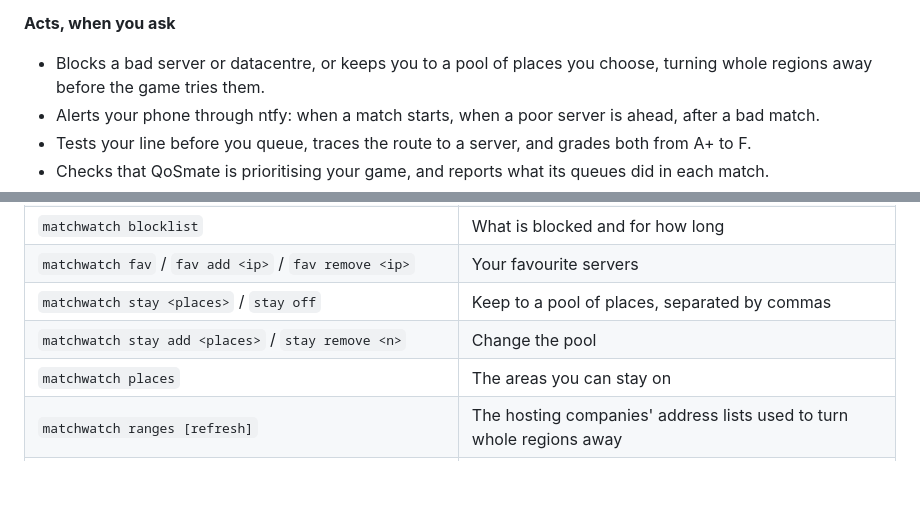
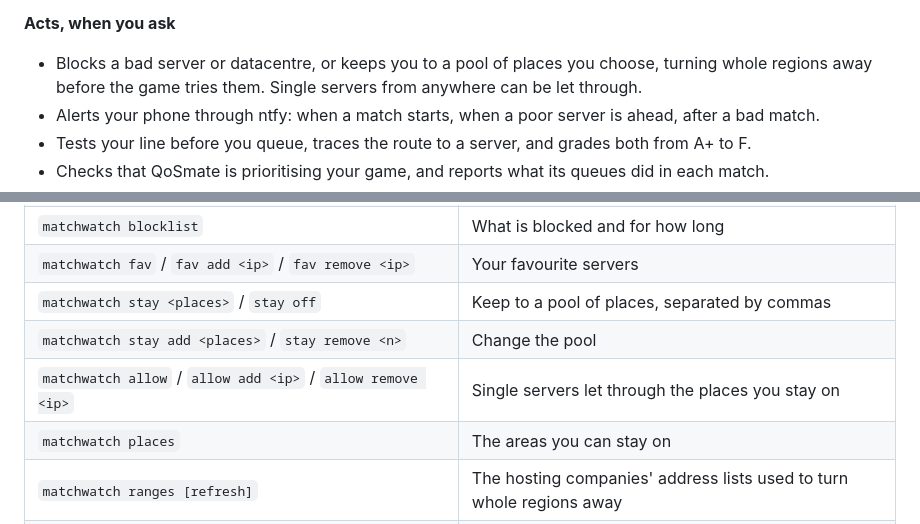
Before and after one commit to ItsGix/matchwatch, a Markdown page: README.md, 2 parts joined by grey strips. Rendered like a GitHub page; blank space fills up the shorter version.

```diff
--- a/README.md
+++ b/README.md
@@ -48,7 +48,7 @@ It works from packet timing only. Game traffic is never decoded, changed, delaye
 
 **Acts, when you ask**
 
-- Blocks a bad server or datacentre, or keeps you to a pool of places you choose, turning whole regions away before the game tries them.
+- Blocks a bad server or datacentre, or keeps you to a pool of places you choose, turning whole regions away before the game tries them. Single servers from anywhere can be let through.
 - Alerts your phone through ntfy: when a match starts, when a poor server is ahead, after a bad match.
 - Tests your line before you queue, traces the route to a server, and grades both from A+ to F.
 - Checks that QoSmate is prioritising your game, and reports what its queues did in each match.
@@ -476,6 +487,7 @@ Everything is also available over SSH:
 | `matchwatch fav` / `fav add <ip>` / `fav remove <ip>` | Your favourite servers |
 | `matchwatch stay <places>` / `stay off` | Keep to a pool of places, separated by commas |
 | `matchwatch stay add <places>` / `stay remove <n>` | Change the pool |
+| `matchwatch allow` / `allow add <ip>` / `allow remove <ip>` | Single servers let through the places you stay on |
 | `matchwatch places` | The areas you can stay on |
 | `matchwatch ranges [refresh]` | The hosting companies' address lists used to turn whole regions away |
 | `matchwatch regions [measure]` | Ping every region, nearest first |
```
Also changed, not shown: other parts of README.md (+12 -1 lines), CLAUDE.md (+3 -1 lines), docs/live.png, docs/match-report.png, docs/matches.png, docs/servers-pool.png, docs/update.png, 7 other files.
